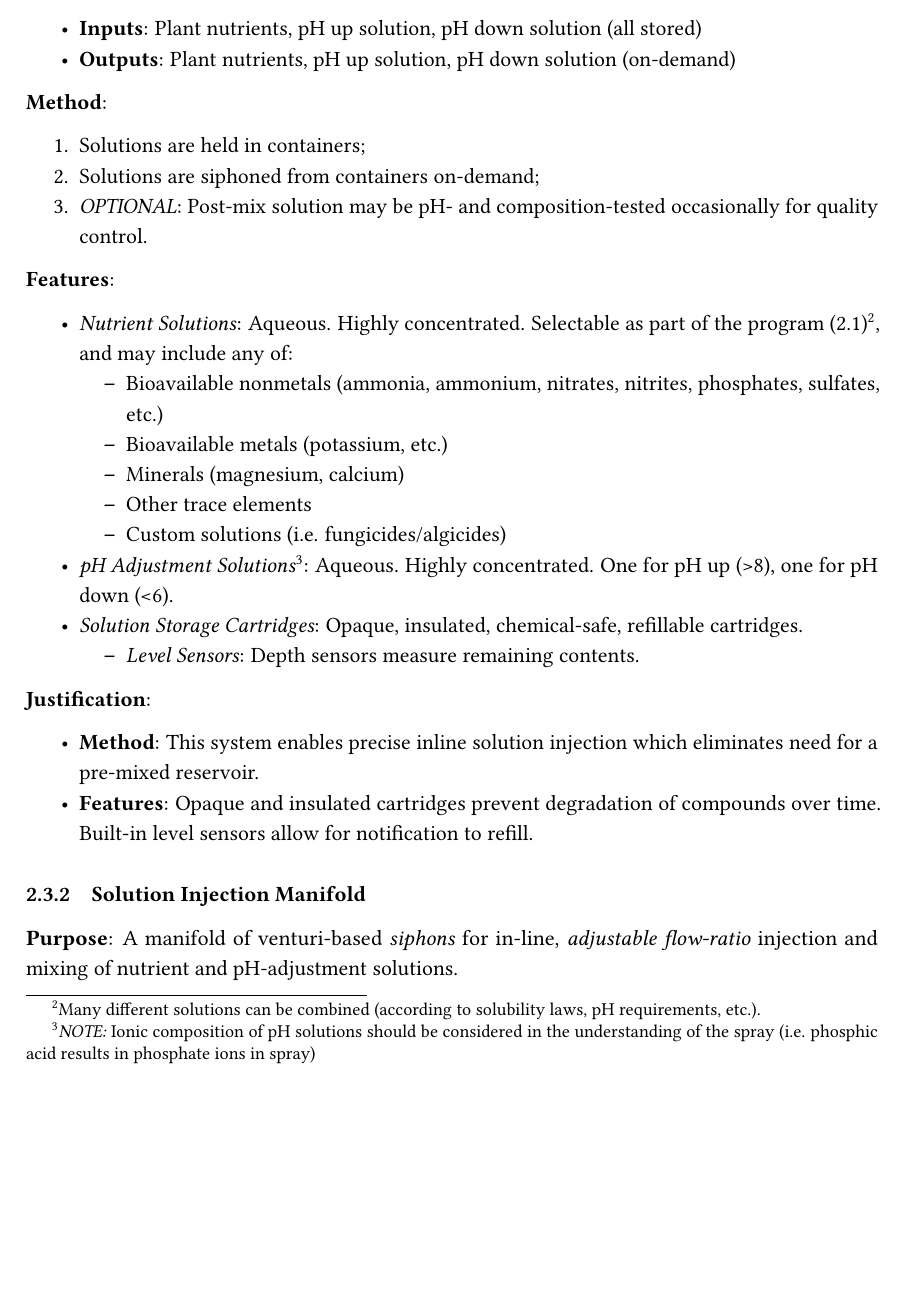
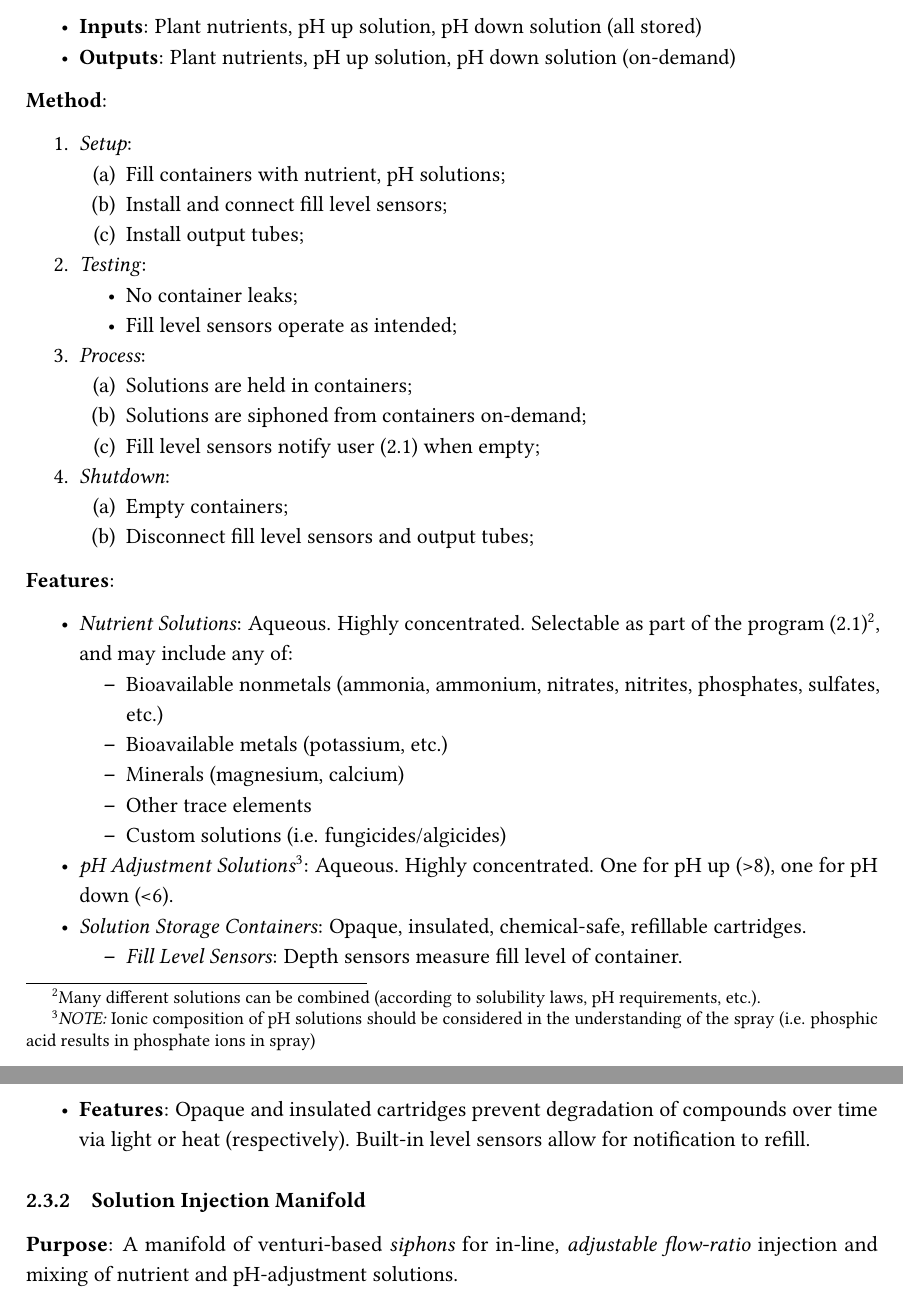
Before and after one commit to PeaPodTechnologies/PeaPod, a LaTeX document (docs/design/solutionoverview/SolutionOverview.tex): part of page 11 of 20 before the commit and two parts of pages 11 and 12 of 20 after it, the two joined at a grey line, cut so that both start at the same text, the shorter picture padded with empty space. Compiled offline with pdfLaTeX.

Commit message:
Nutrients, pH Method Revision

```diff
--- a/docs/design/solutionoverview/SolutionOverview.tex
+++ b/docs/design/solutionoverview/SolutionOverview.tex
@@ -337,10 +337,28 @@ The primary function of the overall design is derived from both the overall purp
 
 \textbf{Method}:
 \begin{enumerate}
-    \item Solutions are held in containers;
-    \item Solutions are siphoned from containers on-demand;
-    \item \textit{OPTIONAL}: Post-mix solution may be pH- and composition-tested occasionally for quality control.
-    % \item Flow Sensor - Located at intlet of venturi syphon. Measures flow into venturi siphon
+    \item \textit{Setup}:
+    \begin{enumerate}
+        \item Fill containers with nutrient, pH solutions;
+        \item Install and connect fill level sensors;
+        \item Install output tubes;
+    \end{enumerate}
+    \item \textit{Testing}:
+    \begin{itemize}
+        \item No container leaks;
+        \item Fill level sensors operate as intended;
+    \end{itemize}
+    \item \textit{Process}:
+    \begin{enumerate}
+        \item Solutions are held in containers;
+        \item Solutions are siphoned from containers on-demand;
+        \item Fill level sensors notify user (\ref{sec:automation}) when empty;
+    \end{enumerate}
+    \item \textit{Shutdown}:
+    \begin{enumerate}
+        \item Empty containers;
+        \item Disconnect fill level sensors and output tubes;
+    \end{enumerate}
 \end{enumerate}
 
 \textbf{Features}:
@@ -354,16 +372,15 @@ The primary function of the overall design is derived from both the overall purp
         \item Custom solutions (i.e. fungicides/algicides)
     \end{itemize}
     \item \textit{pH Adjustment Solutions}\footnote{\textit{NOTE:} Ionic composition of pH solutions should be considered in the understanding of the spray (i.e. phosphic acid results in phosphate ions in spray)}: Aqueous. Highly concentrated. One for pH up (>8), one for pH down (<6).
-    \item \textit{Solution Storage Cartridges}: Opaque, insulated, chemical-safe, refillable cartridges.
+    \item \textit{Solution Storage Containers}: Opaque, insulated, chemical-safe, refillable cartridges.
     \begin{itemize}
-        \item \textit{Level Sensors}: Depth sensors measure remaining contents.
+        \item \textit{Fill Level Sensors}: Depth sensors measure fill level of container.
     \end{itemize}
 \end{itemize}
 
 \textbf{Justification}:
 \begin{itemize}
-    \item \textbf{Method}: This system enables precise inline solution injection which eliminates need for a pre-mixed reservoir.
-    \item \textbf{Features}: Opaque and insulated cartridges prevent degradation of compounds over time. Built-in level sensors allow for notification to refill.
+    \item \textbf{Features}: Opaque and insulated cartridges prevent degradation of compounds over time via light or heat (respectively). Built-in level sensors allow for notification to refill.
 \end{itemize}
 
 \subsubsection{Solution Injection Manifold}
```
